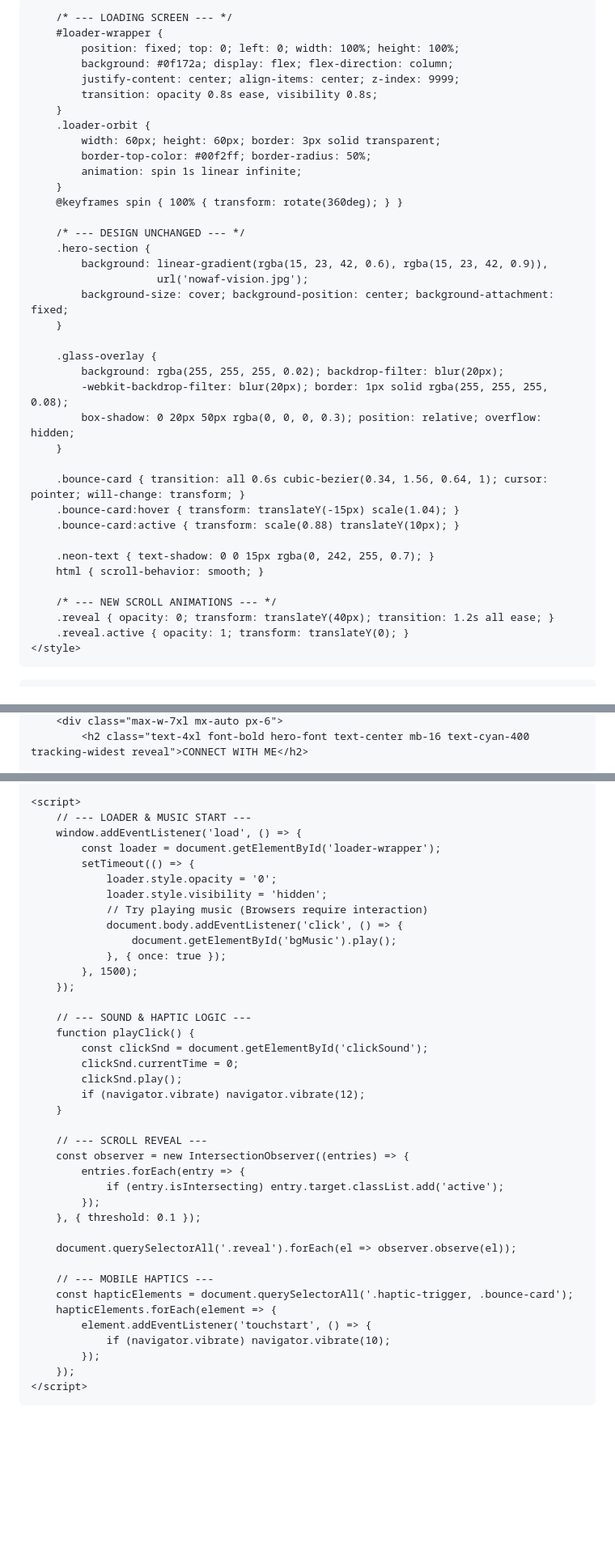
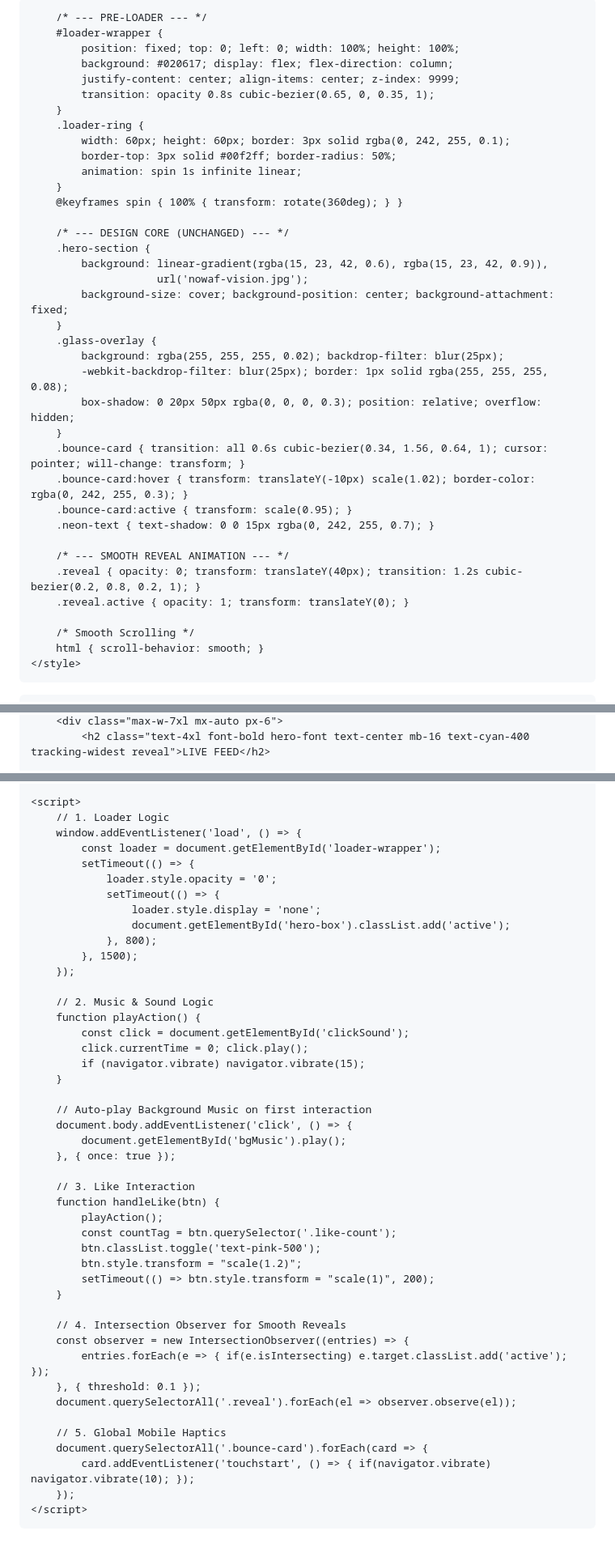
Before and after one commit to nowafalimuddin-netizen/nowaf-vision, a Markdown page: README.md, 3 parts joined by grey strips. Shown at 81% size. Rendered like a GitHub page; blank space fills up the shorter version.

```diff
--- a/README.md
+++ b/README.md
@@ -9,43 +9,42 @@
         body { font-family: 'Inter', sans-serif; background-color: #0f172a; color: white; overflow-x: hidden; -webkit-font-smoothing: antialiased; }
         .hero-font { font-family: 'Orbitron', sans-serif; }
 
-        /* --- LOADING SCREEN --- */
+        /* --- PRE-LOADER --- */
         #loader-wrapper {
             position: fixed; top: 0; left: 0; width: 100%; height: 100%;
-            background: #0f172a; display: flex; flex-direction: column;
+            background: #020617; display: flex; flex-direction: column;
             justify-content: center; align-items: center; z-index: 9999;
-            transition: opacity 0.8s ease, visibility 0.8s;
+            transition: opacity 0.8s cubic-bezier(0.65, 0, 0.35, 1);
         }
-        .loader-orbit {
-            width: 60px; height: 60px; border: 3px solid transparent;
-            border-top-color: #00f2ff; border-radius: 50%;
-            animation: spin 1s linear infinite;
+        .loader-ring {
+            width: 60px; height: 60px; border: 3px solid rgba(0, 242, 255, 0.1);
+            border-top: 3px solid #00f2ff; border-radius: 50%;
+            animation: spin 1s infinite linear;
         }
         @keyframes spin { 100% { transform: rotate(360deg); } }
 
-        /* --- DESIGN UNCHANGED --- */
+        /* --- DESIGN CORE (UNCHANGED) --- */
         .hero-section {
             background: linear-gradient(rgba(15, 23, 42, 0.6), rgba(15, 23, 42, 0.9)),
                         url('nowaf-vision.jpg');
             background-size: cover; background-position: center; background-attachment: fixed;
         }
-
         .glass-overlay {
-            background: rgba(255, 255, 255, 0.02); backdrop-filter: blur(20px);
-            -webkit-backdrop-filter: blur(20px); border: 1px solid rgba(255, 255, 255, 0.08);
+            background: rgba(255, 255, 255, 0.02); backdrop-filter: blur(25px);
+            -webkit-backdrop-filter: blur(25px); border: 1px solid rgba(255, 255, 255, 0.08);
             box-shadow: 0 20px 50px rgba(0, 0, 0, 0.3); position: relative; overflow: hidden;
         }
+        .bounce-card { transition: all 0.6s cubic-bezier(0.34, 1.56, 0.64, 1); cursor: pointer; will-change: transform; }
+        .bounce-card:hover { transform: translateY(-10px) scale(1.02); border-color: rgba(0, 242, 255, 0.3); }
+        .bounce-card:active { transform: scale(0.95); }
+        .neon-text { text-shadow: 0 0 15px rgba(0, 242, 255, 0.7); }
 
-        .bounce-card { transition: all 0.6s cubic-bezier(0.34, 1.56, 0.64, 1); cursor: pointer; will-change: transform; }
-        .bounce-card:hover { transform: translateY(-15px) scale(1.04); }
-        .bounce-card:active { transform: scale(0.88) translateY(10px); }
+        /* --- SMOOTH REVEAL ANIMATION --- */
+        .reveal { opacity: 0; transform: translateY(40px); transition: 1.2s cubic-bezier(0.2, 0.8, 0.2, 1); }
+        .reveal.active { opacity: 1; transform: translateY(0); }
 
-        .neon-text { text-shadow: 0 0 15px rgba(0, 242, 255, 0.7); }
+        /* Smooth Scrolling */
         html { scroll-behavior: smooth; }
-
-        /* --- NEW SCROLL ANIMATIONS --- */
-        .reveal { opacity: 0; transform: translateY(40px); transition: 1.2s all ease; }
-        .reveal.active { opacity: 1; transform: translateY(0); }
     </style>
 </head>
 <body>
@@ -95,3 +78,3 @@
         <div class="max-w-7xl mx-auto px-6">
-            <h2 class="text-4xl font-bold hero-font text-center mb-16 text-cyan-400 tracking-widest reveal">CONNECT WITH ME</h2>
+            <h2 class="text-4xl font-bold hero-font text-center mb-16 text-cyan-400 tracking-widest reveal">LIVE FEED</h2>
 
@@ -124,42 +127,48 @@
     </footer>
 
     <script>
-        // --- LOADER & MUSIC START ---
+        // 1. Loader Logic
         window.addEventListener('load', () => {
             const loader = document.getElementById('loader-wrapper');
             setTimeout(() => {
                 loader.style.opacity = '0';
-                loader.style.visibility = 'hidden';
-                // Try playing music (Browsers require interaction)
-                document.body.addEventListener('click', () => {
-                    document.getElementById('bgMusic').play();
-                }, { once: true });
+                setTimeout(() => {
+                    loader.style.display = 'none';
+                    document.getElementById('hero-box').classList.add('active');
+                }, 800);
             }, 1500);
         });
 
-        // --- SOUND & HAPTIC LOGIC ---
-        function playClick() {
-            const clickSnd = document.getElementById('clickSound');
-            clickSnd.currentTime = 0;
-            clickSnd.play();
-            if (navigator.vibrate) navigator.vibrate(12);
+        // 2. Music & Sound Logic
+        function playAction() {
+            const click = document.getElementById('clickSound');
+            click.currentTime = 0; click.play();
+            if (navigator.vibrate) navigator.vibrate(15);
         }
 
-        // --- SCROLL REVEAL ---
+        // Auto-play Background Music on first interaction
+        document.body.addEventListener('click', () => {
+            document.getElementById('bgMusic').play();
+        }, { once: true });
+
+        // 3. Like Interaction
+        function handleLike(btn) {
+            playAction();
+            const countTag = btn.querySelector('.like-count');
+            btn.classList.toggle('text-pink-500');
+            btn.style.transform = "scale(1.2)";
+            setTimeout(() => btn.style.transform = "scale(1)", 200);
+        }
+
+        // 4. Intersection Observer for Smooth Reveals
         const observer = new IntersectionObserver((entries) => {
-            entries.forEach(entry => {
-                if (entry.isIntersecting) entry.target.classList.add('active');
-            });
+            entries.forEach(e => { if(e.isIntersecting) e.target.classList.add('active'); });
         }, { threshold: 0.1 });
-
         document.querySelectorAll('.reveal').forEach(el => observer.observe(el));
 
-        // --- MOBILE HAPTICS ---
-        const hapticElements = document.querySelectorAll('.haptic-trigger, .bounce-card');
-        hapticElements.forEach(element => {
-            element.addEventListener('touchstart', () => {
-                if (navigator.vibrate) navigator.vibrate(10);
-            });
+        // 5. Global Mobile Haptics
+        document.querySelectorAll('.bounce-card').forEach(card => {
+            card.addEventListener('touchstart', () => { if(navigator.vibrate) navigator.vibrate(10); });
         });
     </script>
 
```
Also changed, not shown: other parts of README.md (+48 -44 lines).
